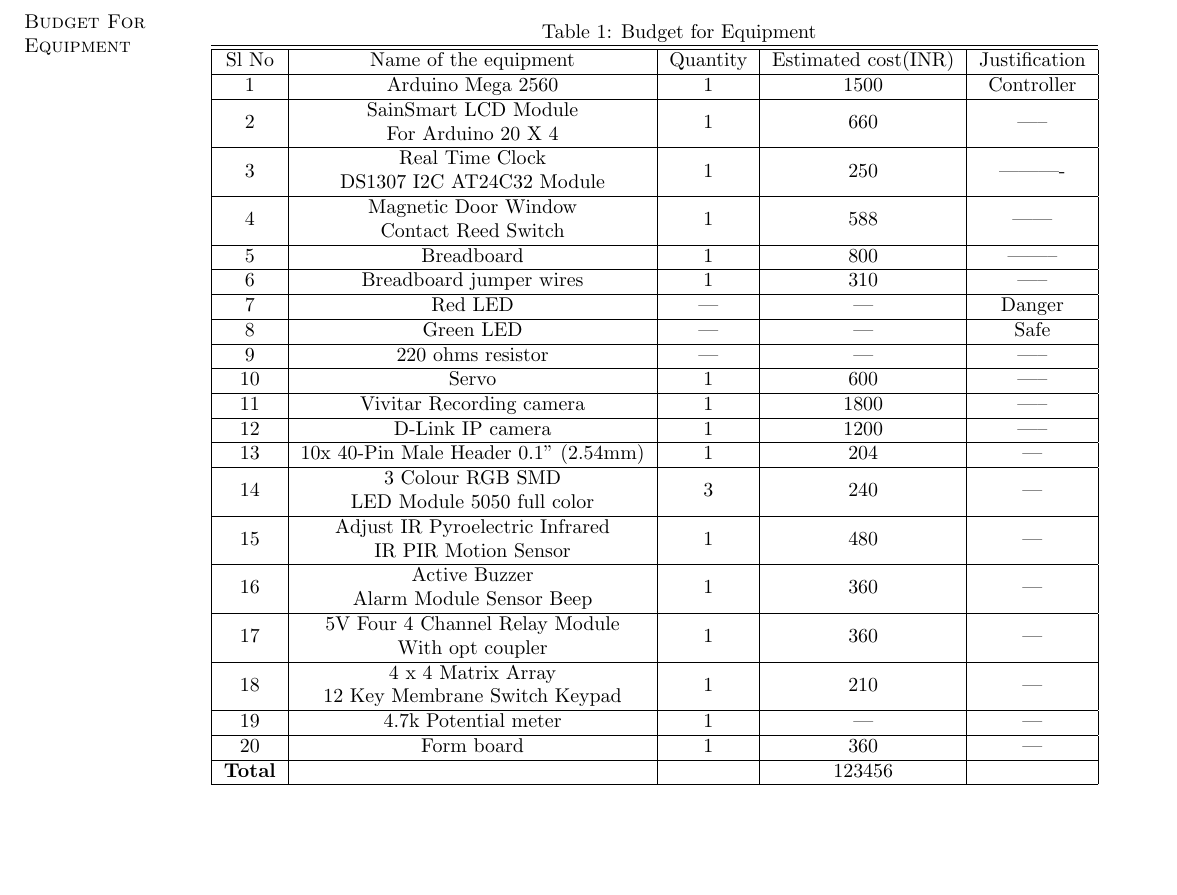
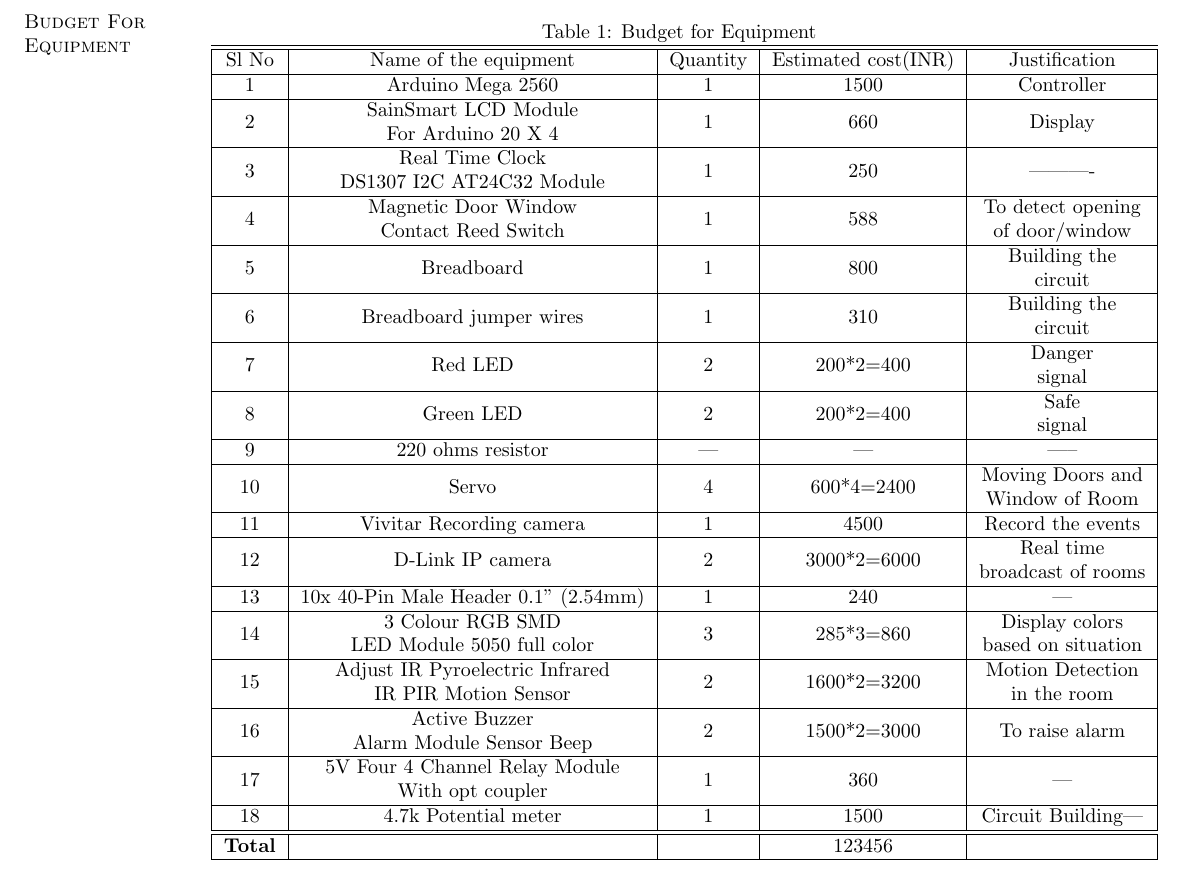
Before and after one commit to PhoenixRRDS/ahsam, a LaTeX CV (home_security/Documents/desc.tex): part of page 2 of 2, cut so that both start at the same text, the shorter picture padded with empty space. Compiled offline with pdfLaTeX.

Commit message:
Budget modified

```diff
--- a/home_security/Documents/desc.tex
+++ b/home_security/Documents/desc.tex
@@ -108,25 +108,25 @@ Sl No & Name of the equipment & Quantity & Estimated cost(INR) & Justification\\
 \hline
 
 1 & Arduino Mega 2560 & 1 & 1500 & Controller\\ \hline
-2 & \makecell{SainSmart LCD Module \\ For Arduino 20 X 4} & 1 & 660 & -----\\ \hline
+2 & \makecell{SainSmart LCD Module \\ For Arduino 20 X 4} & 1 & 660 & Display\\ \hline
 3 & \makecell{Real Time Clock \\ DS1307 I2C AT24C32 Module} & 1 & 250 & ----------\\ \hline
-4 & \makecell{Magnetic Door Window \\ Contact Reed Switch} & 1 & 588 & ------ \\ \hline
-5 & Breadboard & 1 & 800 & --------\\ \hline
-6 & Breadboard jumper wires & 1 & 310 & -----\\ \hline
-7 & Red LED & --- & --- & Danger\\ \hline
-8 & Green LED & --- & --- & Safe\\ \hline
+4 & \makecell{Magnetic Door Window \\ Contact Reed Switch} & 1 & 588 & \makecell{To detect opening \\of door/window} \\ \hline
+5 & Breadboard & 1 & 800 & \makecell{Building the \\circuit}\\ \hline
+6 & Breadboard jumper wires & 1 & 310 & \makecell{Building the \\circuit}\\ \hline
+7 & Red LED & 2 & 200*2=400 & \makecell{Danger\\signal}\\ \hline
+8 & Green LED & 2 & 200*2=400 & \makecell{Safe\\signal}\\ \hline
 9 & 220 ohms resistor & --- & --- & -----\\ \hline
-10 & Servo & 1 & 600 & -----\\ \hline
-11 & Vivitar Recording camera & 1 & 1800 & -----\\ \hline
-12 & D-Link IP camera & 1 & 1200 & -----\\ \hline
-13 & 10x 40-Pin Male Header 0.1" (2.54mm) & 1 & 204 & --- \\ \hline
-14 & \makecell{3 Colour RGB SMD \\LED Module 5050 full color} & 3 & 240 & ---\\ \hline
-15 & \makecell{Adjust IR Pyroelectric Infrared \\IR PIR Motion Sensor} & 1 & 480 & ---\\ \hline
-16 & \makecell{Active Buzzer \\ Alarm Module Sensor Beep} & 1 & 360 & ---\\ \hline
+10 & Servo & 4 & 600*4=2400 & \makecell{Moving Doors and \\Window of Room}\\ \hline
+11 & Vivitar Recording camera & 1 & 4500 & Record the events\\ \hline
+12 & D-Link IP camera & 2 & 3000*2=6000 & \makecell{Real time \\broadcast of rooms}\\ \hline
+13 & 10x 40-Pin Male Header 0.1" (2.54mm) & 1 & 240 & --- \\ \hline
+14 & \makecell{3 Colour RGB SMD \\LED Module 5050 full color} & 3 & 285*3=860 & \makecell{Display colors \\based on situation}\\ \hline
+15 & \makecell{Adjust IR Pyroelectric Infrared \\IR PIR Motion Sensor} & 2 & 1600*2=3200 & \makecell{Motion Detection \\in the room}\\ \hline
+16 & \makecell{Active Buzzer \\ Alarm Module Sensor Beep} & 2 & 1500*2=3000 & To raise alarm\\ \hline
 17 & \makecell{5V Four 4 Channel Relay Module \\With opt coupler} & 1 & 360 & ---\\ \hline
-18 & \makecell{4 x 4 Matrix Array \\12 Key Membrane Switch Keypad} & 1 & 210 & ---\\ \hline
-19 & 4.7k Potential meter & 1 & --- & ---\\ \hline
-20 & Form board & 1 & 360 & ---\\
+%18 & \makecell{4 x 4 Matrix Array \\12 Key Membrane Switch Keypad} & 1 & 210 & ---\\ \hline
+18 & 4.7k Potential meter & 1 & 1500 & Circuit Building---\\ \hline
+%19 & Form board & 1 & 360 & ---\\
 \hline
 \textbf{Total} &   &   & 123456 & \\
 \hline
```
Also changed, not shown: home_security/Documents/desc.pdf, 2 other files.
